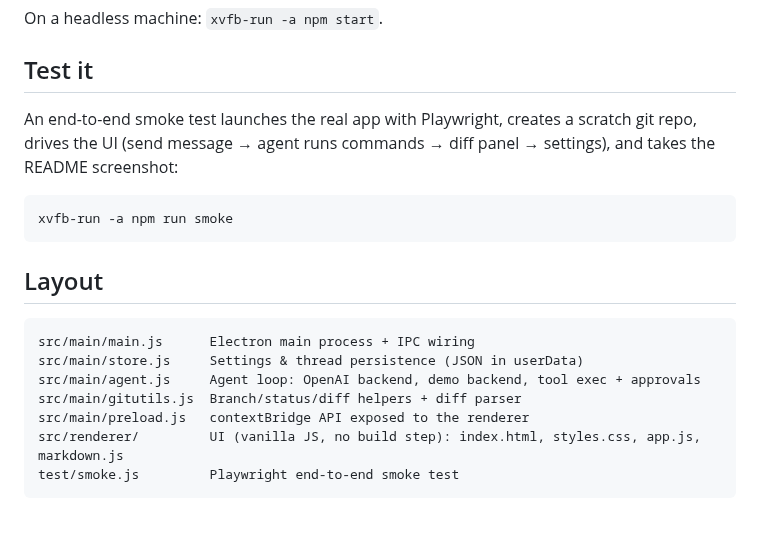
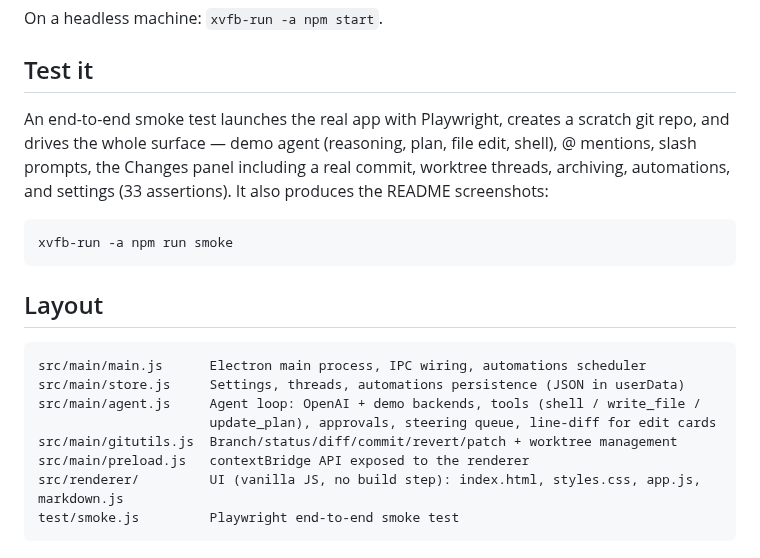
Before and after one commit to Retia-Labs/multiplayer-ai-harness, a Markdown page: README.md, the part around one of its changes. Rendered like a GitHub page; blank space fills up the shorter version.

````diff
--- a/README.md
+++ b/README.md
@@ -41,8 +73,9 @@ On a headless machine: `xvfb-run -a npm start`.
 ## Test it
 
 An end-to-end smoke test launches the real app with Playwright, creates a scratch git repo,
-drives the UI (send message → agent runs commands → diff panel → settings), and takes the
-README screenshot:
+and drives the whole surface — demo agent (reasoning, plan, file edit, shell), @ mentions,
+slash prompts, the Changes panel including a real commit, worktree threads, archiving,
+automations, and settings (33 assertions). It also produces the README screenshots:
 
 ```bash
 xvfb-run -a npm run smoke
@@ -51,10 +84,11 @@ xvfb-run -a npm run smoke
 ## Layout
 
 ```
-src/main/main.js      Electron main process + IPC wiring
-src/main/store.js     Settings & thread persistence (JSON in userData)
-src/main/agent.js     Agent loop: OpenAI backend, demo backend, tool exec + approvals
-src/main/gitutils.js  Branch/status/diff helpers + diff parser
+src/main/main.js      Electron main process, IPC wiring, automations scheduler
+src/main/store.js     Settings, threads, automations persistence (JSON in userData)
+src/main/agent.js     Agent loop: OpenAI + demo backends, tools (shell / write_file /
+                      update_plan), approvals, steering queue, line-diff for edit cards
+src/main/gitutils.js  Branch/status/diff/commit/revert/patch + worktree management
 src/main/preload.js   contextBridge API exposed to the renderer
 src/renderer/         UI (vanilla JS, no build step): index.html, styles.css, app.js, markdown.js
 test/smoke.js         Playwright end-to-end smoke test
````
Also changed, not shown: other parts of README.md (+55 -23 lines), docs/changes.png (added), docs/home.png (added), docs/screenshot.png, docs/thread.png (added), 9 other files.
